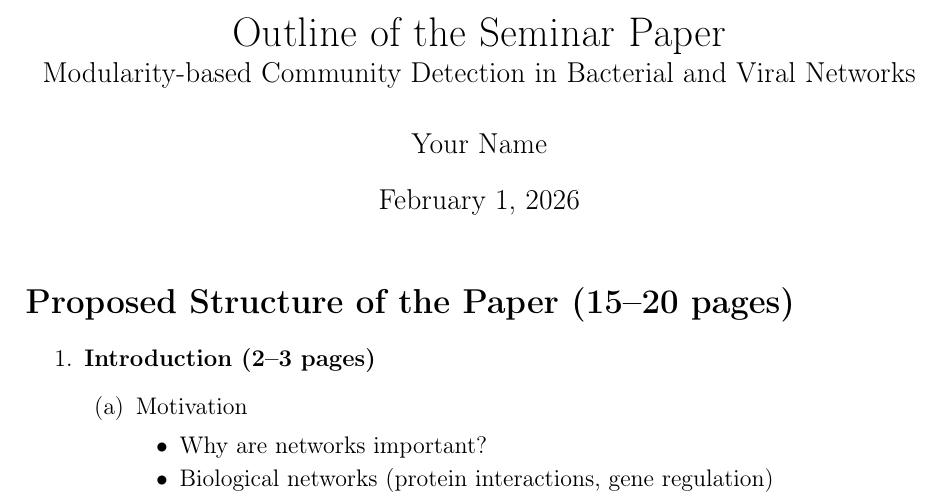
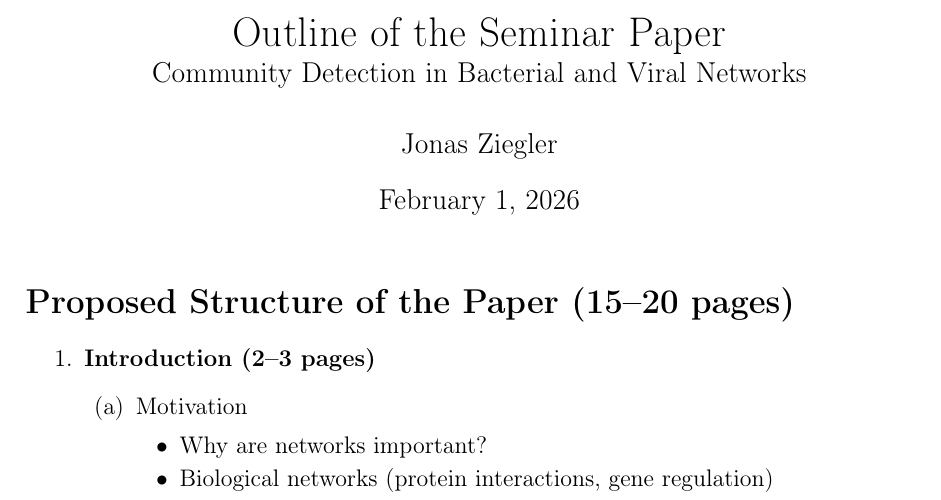
Before and after one commit to j0nascz/Paper_SMNCA, a LaTeX document (structure.tex): part of page 1 of 4, cut so that both start at the same text. Compiled offline with pdfLaTeX.

Commit message:
structure update

```diff
--- a/structure.tex
+++ b/structure.tex
@@ -8,8 +8,8 @@
 \usepackage{hyperref}
 
 \title{Outline of the Seminar Paper\\
-\large Modularity-based Community Detection in Bacterial and Viral Networks}
-\author{Your Name}
+\large  Community Detection in Bacterial and Viral Networks}
+\author{Jonas Ziegler}
 \date{\today}
 
 \begin{document}
```
Also changed, not shown: main.tex (+1 -1 lines), main.pdf, structure.pdf, 3 other files.
